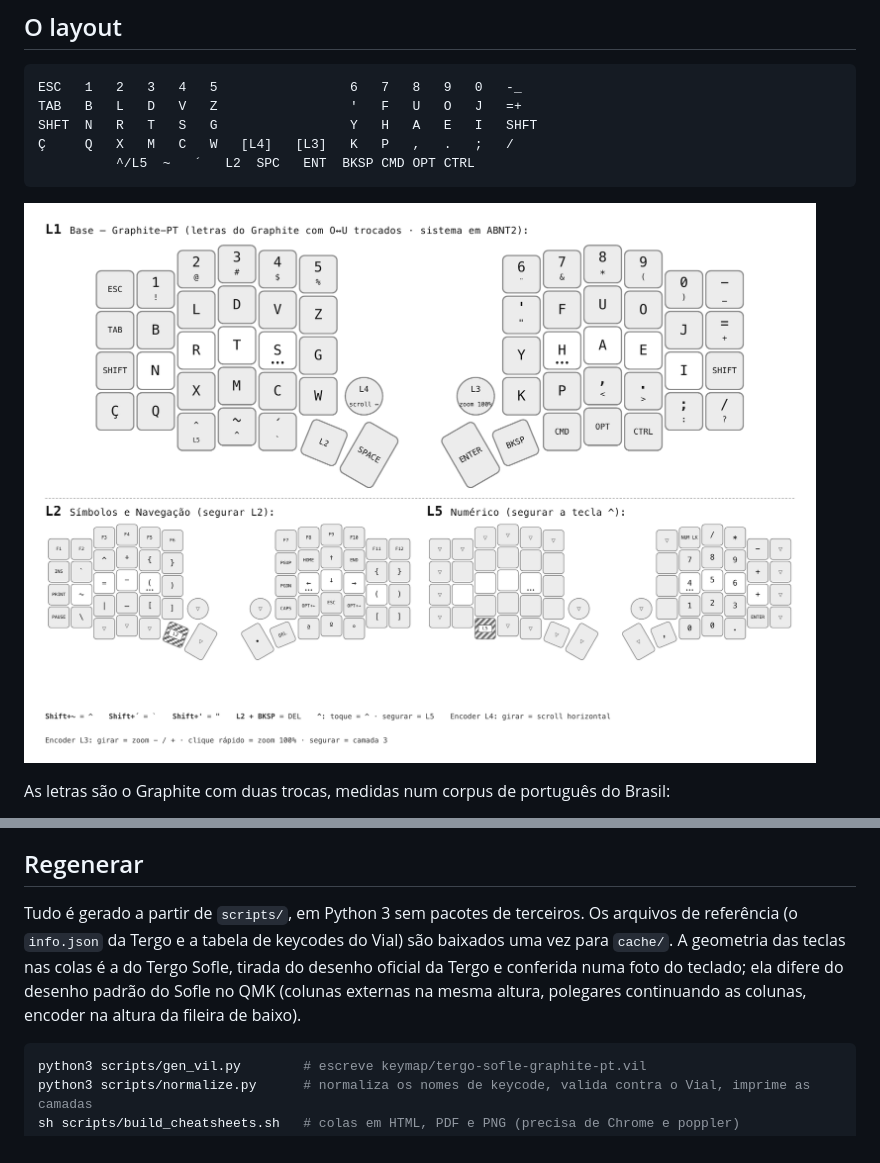
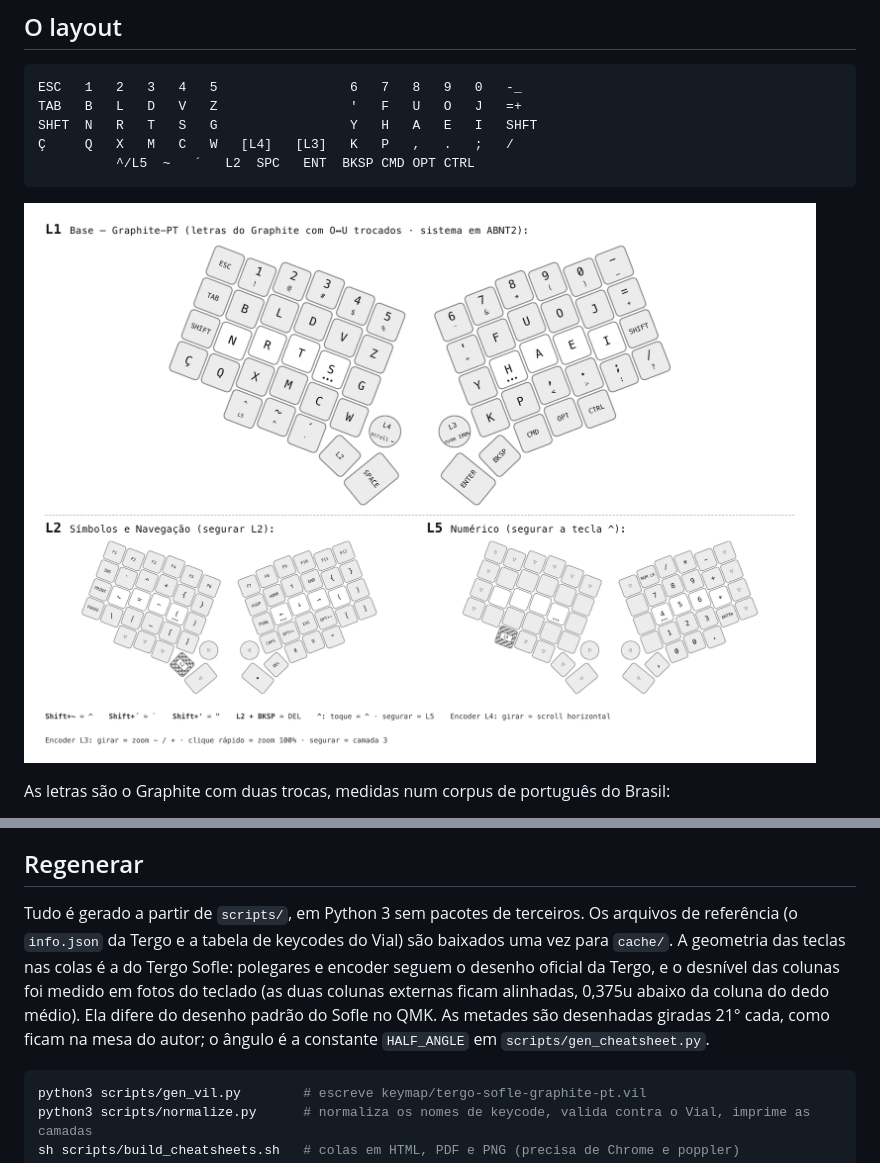
Before and after one commit to caiobcosta/graphite-pt-sofle, a Markdown page: README.md, 2 parts joined by grey strips. GitHub-like rendering; pictures changed too: cheatsheet/cheatsheet.png.

````diff
--- a/README.md
+++ b/README.md
@@ -67,7 +67,7 @@ O arquivo carrega o UID do Tergo Sofle rev0. Em qualquer outro Sofle com Vial, c
 
 ## Regenerar
 
-Tudo é gerado a partir de `scripts/`, em Python 3 sem pacotes de terceiros. Os arquivos de referência (o `info.json` da Tergo e a tabela de keycodes do Vial) são baixados uma vez para `cache/`. A geometria das teclas nas colas é a do Tergo Sofle, tirada do desenho oficial da Tergo e conferida numa foto do teclado; ela difere do desenho padrão do Sofle no QMK (colunas externas na mesma altura, polegares continuando as colunas, encoder na altura da fileira de baixo).
+Tudo é gerado a partir de `scripts/`, em Python 3 sem pacotes de terceiros. Os arquivos de referência (o `info.json` da Tergo e a tabela de keycodes do Vial) são baixados uma vez para `cache/`. A geometria das teclas nas colas é a do Tergo Sofle: polegares e encoder seguem o desenho oficial da Tergo, e o desnível das colunas foi medido em fotos do teclado (as duas colunas externas ficam alinhadas, 0,375u abaixo da coluna do dedo médio). Ela difere do desenho padrão do Sofle no QMK. As metades são desenhadas giradas 21° cada, como ficam na mesa do autor; o ângulo é a constante `HALF_ANGLE` em `scripts/gen_cheatsheet.py`.
 
 ```sh
 python3 scripts/gen_vil.py        # escreve keymap/tergo-sofle-graphite-pt.vil
````
Also changed, not shown: cheatsheet/cheatsheet-combined.png, 3 other files.
